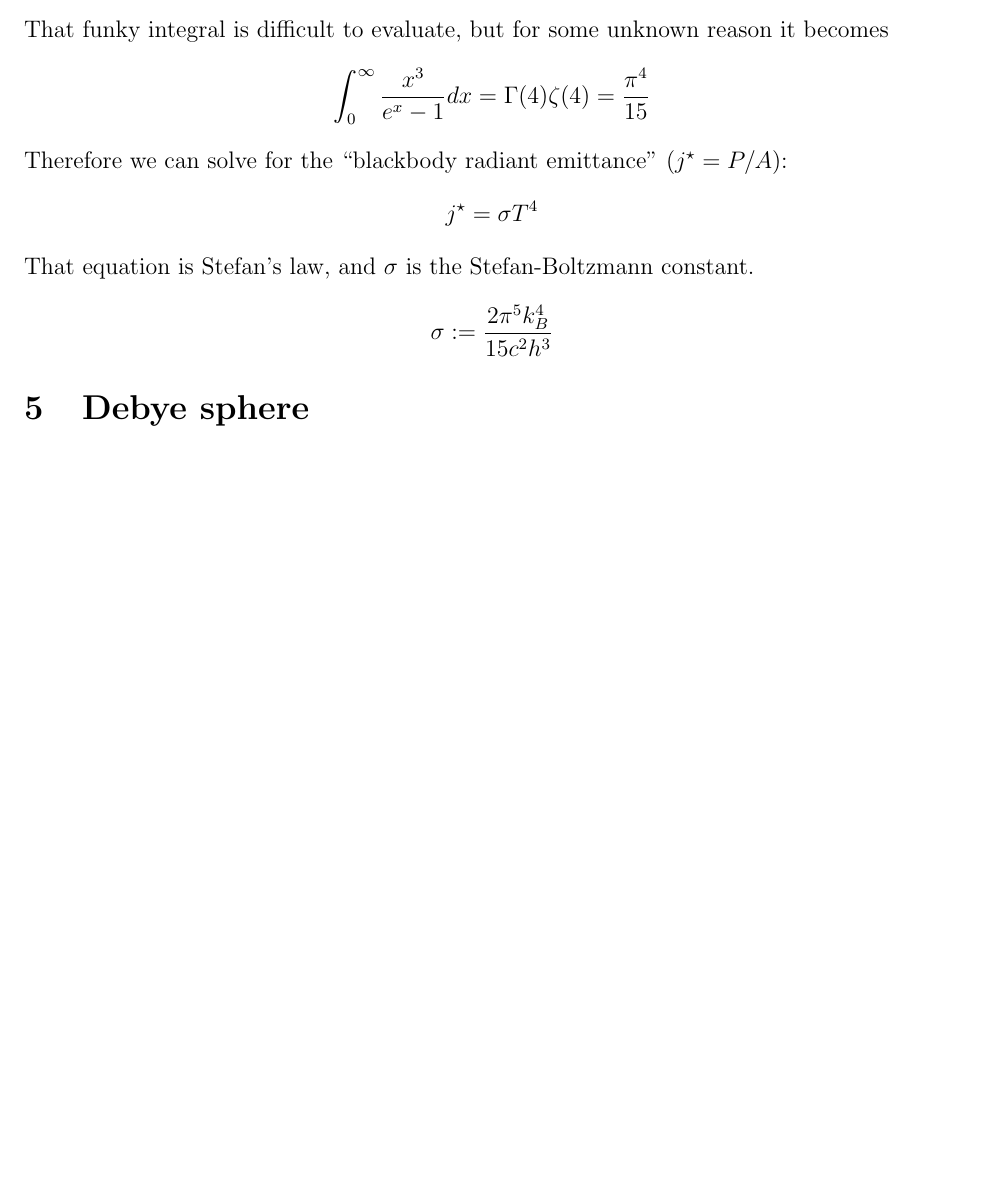
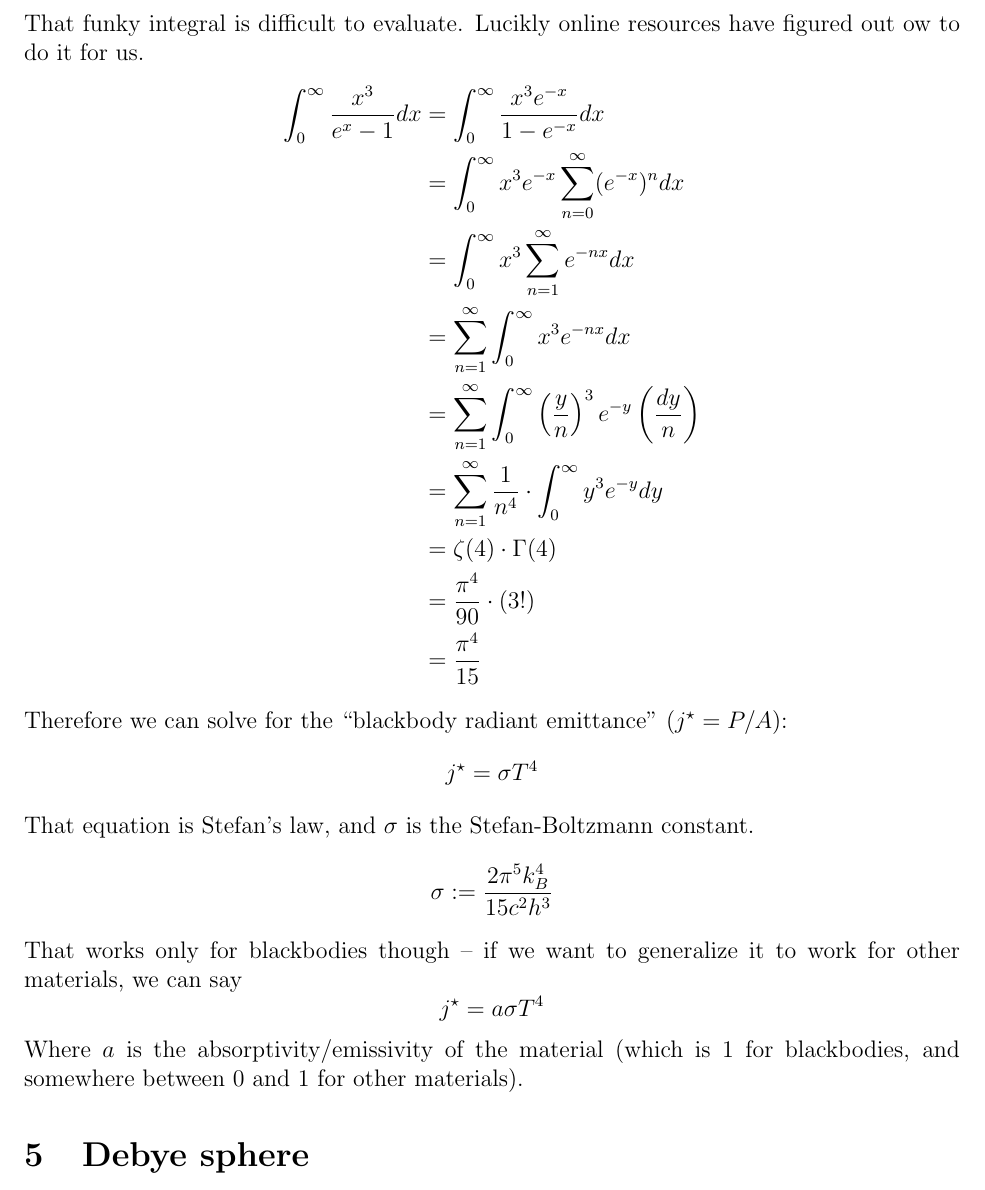
Before and after one commit to nathansolomon1678/PHYSICS17, a LaTeX document (blackbody_radiation.tex): part of page 3 of 4 before the commit and part of page 4 of 5 after it, cut at the place of the change, the shorter picture padded with empty space. Compiled offline with pdfLaTeX.

Commit message:
Improve notes on blackbody radiation

```diff
--- a/blackbody_radiation.tex
+++ b/blackbody_radiation.tex
@@ -53,12 +53,25 @@ Imagine a hole in a box. The rate of effusion of particles is $A c / 4$, so the
       &= \frac{2 \pi A h}{c^2} \Bigg( \frac{k_B T}{h} \Bigg)^4 \int_0^\infty \frac{x^3}{e^x - 1} dx \\
       &= \frac{2 \pi k_B^4 T^4 A}{c^2 h^3} \int_0^\infty \frac{x^3}{e^x - 1} dx
 \end{align*}
-That funky integral is difficult to evaluate, but for some unknown reason it becomes
-\[ \int_0^\infty \frac{x^3}{e^x - 1} dx = \Gamma(4) \zeta(4) = \frac{\pi^4}{15} \]
+That funky integral is difficult to evaluate. Lucikly online resources have figured out ow to do it for us.
+\begin{align*}
+    \int_0^\infty \frac{x^3}{e^x - 1} dx &= \int_0^\infty \frac{x^3 e^{-x}}{1 - e^{-x}} dx \\
+    &= \int_0^\infty x^3 e^{-x} \sum_{n=0}^\infty (e^{-x})^n dx \\
+    &= \int_0^\infty x^3 \sum_{n=1}^\infty e^{-nx} dx \\
+    &= \sum_{n=1}^\infty \int_0^\infty x^3 e^{-nx} dx \\
+    &= \sum_{n=1}^\infty \int_0^\infty \left( \frac{y}{n} \right)^3 e^{-y} \left( \frac{dy}{n} \right) \\
+    &= \sum_{n=1}^\infty \frac{1}{n^4} \cdot \int_0^\infty y^3 e^{-y} dy \\
+    &= \zeta(4) \cdot \Gamma(4) \\
+    &= \frac{\pi^4}{90} \cdot (3!) \\
+    &= \frac{\pi^4}{15}
+\end{align*}
 Therefore we can solve for the ``blackbody radiant emittance" ($j^\star = P / A$):
 \[ j^\star = \sigma T^4 \]
 That equation is Stefan's law, and $\sigma$ is the Stefan-Boltzmann constant.
 \[ \sigma := \frac{2 \pi^5 k_B^4}{15 c^2 h^3} \]
+That works only for blackbodies though -- if we want to generalize it to work for other materials, we can say
+\[ j^\star = a \sigma T^4 \]
+Where $a$ is the absorptivity/emissivity of the material (which is 1 for blackbodies, and somewhere between 0 and 1 for other materials).
 
 \section{Debye sphere}
 Stefan's law doesn't have a clear intuitive interpretation, but here's one way to think about it. Suppose you're in $k$-space, and have a sphere of radius $k_D$ that encloses pretty much all of the occupied $k$-states. According to the equipartition theorem, energy is proportional to $k_B T$, so energy per $k$-state is proportional to $T$. But according to the Planck relation and the equipartition theorem, the energy corresponding to a photon with wavenumber $k_D$ is
```
Also changed, not shown: bohr_and_rutherford.tex (+1 -1 lines), matter_waves.tex (+4 -1 lines), blackbody_radiation.pdf, bohr_and_rutherford.pdf, matter_waves.pdf.
